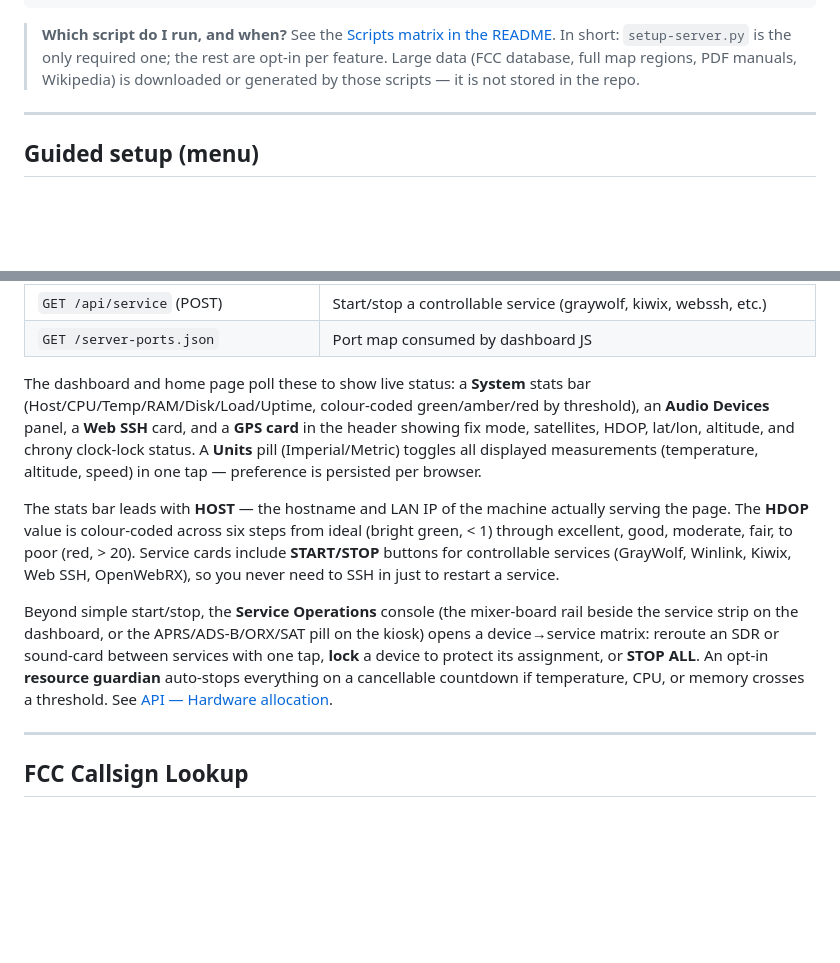
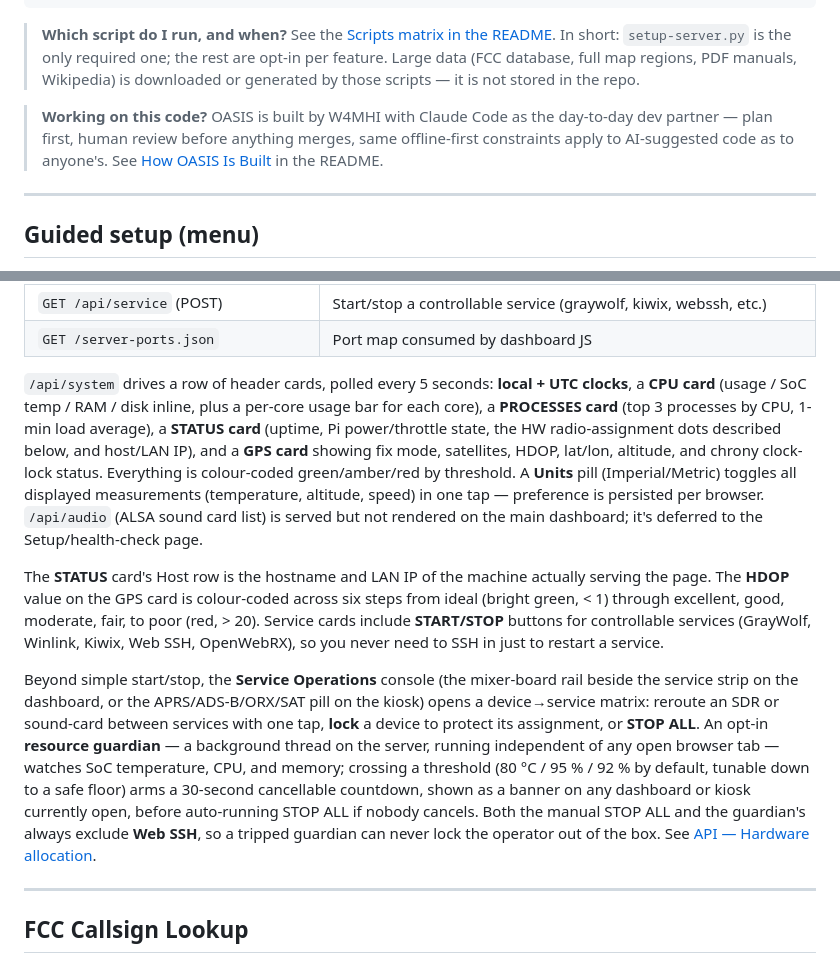
Before and after one commit to w4mhi/oasis, a Markdown page: docs/SETUP.md, 2 parts joined by grey strips. Rendered like a GitHub page; blank space fills up the shorter version.

```diff
--- a/docs/SETUP.md
+++ b/docs/SETUP.md
@@ -207,6 +207,8 @@ oasis-emcomm/
 
 > **Which script do I run, and when?** See the [Scripts matrix in the README](../README.md#-scripts--what-to-run-when--why). In short: `setup-server.py` is the only required one; the rest are opt-in per feature. Large data (FCC database, full map regions, PDF manuals, Wikipedia) is downloaded or generated by those scripts — it is not stored in the repo.
 
+> **Working on this code?** OASIS is built by W4MHI with Claude Code as the day-to-day dev partner — plan first, human review before anything merges, same offline-first constraints apply to AI-suggested code as to anyone's. See [How OASIS Is Built](../README.md#-how-oasis-is-built) in the README.
+
 ---
 
 ## Guided setup (menu)
@@ -371,11 +373,11 @@ sudo systemctl enable --now oasis
 | `GET /api/service` (POST) | Start/stop a controllable service (graywolf, kiwix, webssh, etc.) |
 | `GET /server-ports.json` | Port map consumed by dashboard JS |
 
-The dashboard and home page poll these to show live status: a **System** stats bar (Host/CPU/Temp/RAM/Disk/Load/Uptime, colour-coded green/amber/red by threshold), an **Audio Devices** panel, a **Web SSH** card, and a **GPS card** in the header showing fix mode, satellites, HDOP, lat/lon, altitude, and chrony clock-lock status. A **Units** pill (Imperial/Metric) toggles all displayed measurements (temperature, altitude, speed) in one tap — preference is persisted per browser.
-
-The stats bar leads with **HOST** — the hostname and LAN IP of the machine actually serving the page. The **HDOP** value is colour-coded across six steps from ideal (bright green, < 1) through excellent, good, moderate, fair, to poor (red, > 20). Service cards include **START/STOP** buttons for controllable services (GrayWolf, Winlink, Kiwix, Web SSH, OpenWebRX), so you never need to SSH in just to restart a service.
-
-Beyond simple start/stop, the **Service Operations** console (the mixer-board rail beside the service strip on the dashboard, or the APRS/ADS-B/ORX/SAT pill on the kiosk) opens a device→service matrix: reroute an SDR or sound-card between services with one tap, **lock** a device to protect its assignment, or **STOP ALL**. An opt-in **resource guardian** auto-stops everything on a cancellable countdown if temperature, CPU, or memory crosses a threshold. See [API — Hardware allocation](api.md#hardware-allocation-apihardware).
+`/api/system` drives a row of header cards, polled every 5 seconds: **local + UTC clocks**, a **CPU card** (usage / SoC temp / RAM / disk inline, plus a per-core usage bar for each core), a **PROCESSES card** (top 3 processes by CPU, 1-min load average), a **STATUS card** (uptime, Pi power/throttle state, the HW radio-assignment dots described below, and host/LAN IP), and a **GPS card** showing fix mode, satellites, HDOP, lat/lon, altitude, and chrony clock-lock status. Everything is colour-coded green/amber/red by threshold. A **Units** pill (Imperial/Metric) toggles all displayed measurements (temperature, altitude, speed) in one tap — preference is persisted per browser. `/api/audio` (ALSA sound card list) is served but not rendered on the main dashboard; it's deferred to the Setup/health-check page.
+
+The **STATUS** card's Host row is the hostname and LAN IP of the machine actually serving the page. The **HDOP** value on the GPS card is colour-coded across six steps from ideal (bright green, < 1) through excellent, good, moderate, fair, to poor (red, > 20). Service cards include **START/STOP** buttons for controllable services (GrayWolf, Winlink, Kiwix, Web SSH, OpenWebRX), so you never need to SSH in just to restart a service.
+
+Beyond simple start/stop, the **Service Operations** console (the mixer-board rail beside the service strip on the dashboard, or the APRS/ADS-B/ORX/SAT pill on the kiosk) opens a device→service matrix: reroute an SDR or sound-card between services with one tap, **lock** a device to protect its assignment, or **STOP ALL**. An opt-in **resource guardian** — a background thread on the server, running independent of any open browser tab — watches SoC temperature, CPU, and memory; crossing a threshold (80 °C / 95 % / 92 % by default, tunable down to a safe floor) arms a 30-second cancellable countdown, shown as a banner on any dashboard or kiosk currently open, before auto-running STOP ALL if nobody cancels. Both the manual STOP ALL and the guardian's always exclude **Web SSH**, so a tripped guardian can never lock the operator out of the box. See [API — Hardware allocation](api.md#hardware-allocation-apihardware).
 
 ---
 
```
Also changed, not shown: README.md (+17 -2 lines), docs/api.md (+8 -6 lines).
